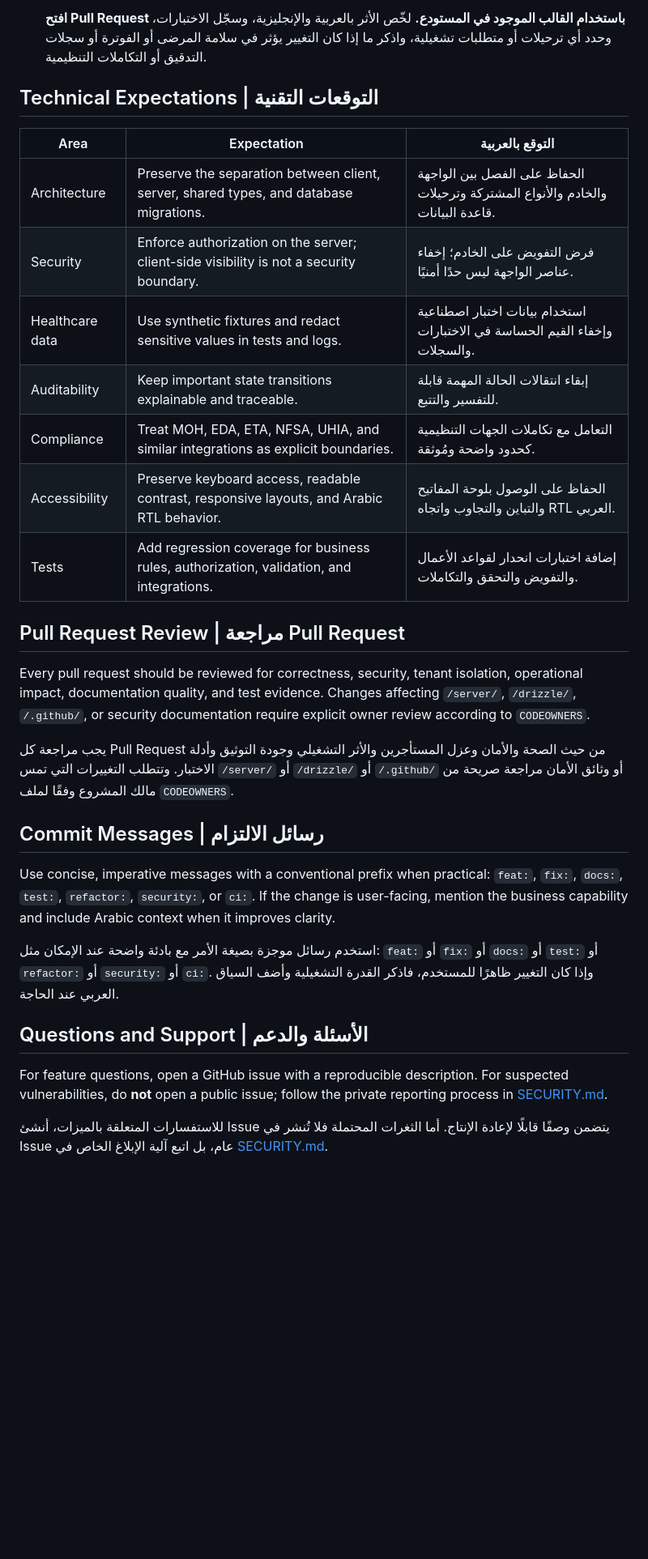
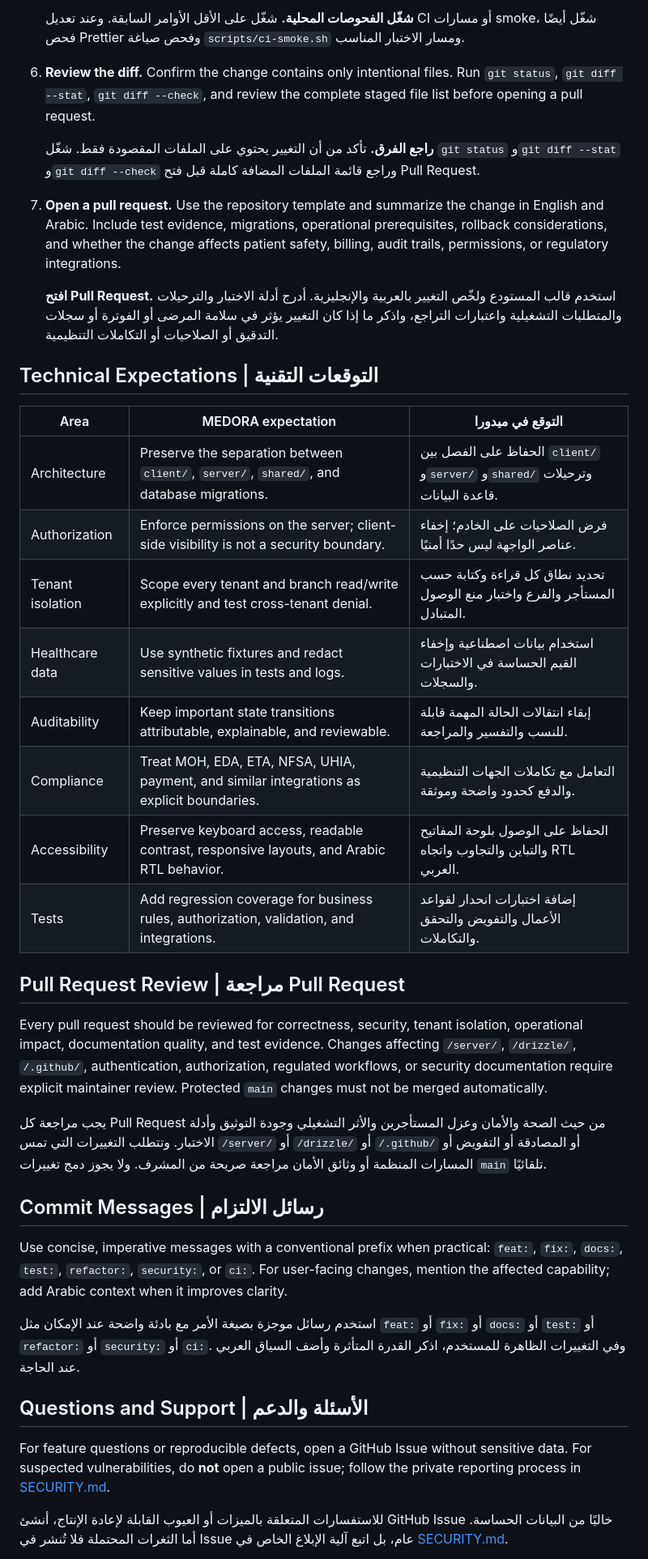
Before and after one commit to 0SSAM/ALDORA-Integrated-Health-System, a Markdown page: CONTRIBUTING.md, the part around one of its changes. Shown at 81% size. Drawn GitHub-style; blank space fills up the shorter version.

```diff
--- a/CONTRIBUTING.md
+++ b/CONTRIBUTING.md
@@ -36,33 +40,42 @@ Please read the project [README](README.md), the relevant material in `docs/`, a
 
-   **افتح Pull Request باستخدام القالب الموجود في المستودع.** لخّص الأثر بالعربية والإنجليزية، وسجّل الاختبارات، وحدد أي ترحيلات أو متطلبات تشغيلية، واذكر ما إذا كان التغيير يؤثر في سلامة المرضى أو الفوترة أو سجلات التدقيق أو التكاملات التنظيمية.
+   **شغّل الفحوصات المحلية.** شغّل على الأقل الأوامر السابقة. وعند تعديل CI أو مسارات smoke، شغّل أيضًا فحص Prettier وفحص صياغة `scripts/ci-smoke.sh` ومسار الاختبار المناسب.
+
+6. **Review the diff.** Confirm the change contains only intentional files. Run `git status`, `git diff --stat`, `git diff --check`, and review the complete staged file list before opening a pull request.
+
+   **راجع الفرق.** تأكد من أن التغيير يحتوي على الملفات المقصودة فقط. شغّل `git status` و`git diff --stat` و`git diff --check` وراجع قائمة الملفات المضافة كاملة قبل فتح Pull Request.
+
+7. **Open a pull request.** Use the repository template and summarize the change in English and Arabic. Include test evidence, migrations, operational prerequisites, rollback considerations, and whether the change affects patient safety, billing, audit trails, permissions, or regulatory integrations.
+
+   **افتح Pull Request.** استخدم قالب المستودع ولخّص التغيير بالعربية والإنجليزية. أدرج أدلة الاختبار والترحيلات والمتطلبات التشغيلية واعتبارات التراجع، واذكر ما إذا كان التغيير يؤثر في سلامة المرضى أو الفوترة أو سجلات التدقيق أو الصلاحيات أو التكاملات التنظيمية.
 
 ## Technical Expectations | التوقعات التقنية
 
-| Area | Expectation | التوقع بالعربية |
+| Area | MEDORA expectation | التوقع في ميدورا |
 |---|---|---|
-| Architecture | Preserve the separation between client, server, shared types, and database migrations. | الحفاظ على الفصل بين الواجهة والخادم والأنواع المشتركة وترحيلات قاعدة البيانات. |
-| Security | Enforce authorization on the server; client-side visibility is not a security boundary. | فرض التفويض على الخادم؛ إخفاء عناصر الواجهة ليس حدًا أمنيًا. |
-| Healthcare data | Use synthetic fixtures and redact sensitive values in tests and logs. | استخدام بيانات اختبار اصطناعية وإخفاء القيم الحساسة في الاختبارات والسجلات. |
-| Auditability | Keep important state transitions explainable and traceable. | إبقاء انتقالات الحالة المهمة قابلة للتفسير والتتبع. |
-| Compliance | Treat MOH, EDA, ETA, NFSA, UHIA, and similar integrations as explicit boundaries. | التعامل مع تكاملات الجهات التنظيمية كحدود واضحة ومُوثقة. |
+| Architecture | Preserve the separation between `client/`, `server/`, `shared/`, and database migrations. | الحفاظ على الفصل بين `client/` و`server/` و`shared/` وترحيلات قاعدة البيانات. |
+| Authorization | Enforce permissions on the server; client-side visibility is not a security boundary. | فرض الصلاحيات على الخادم؛ إخفاء عناصر الواجهة ليس حدًا أمنيًا. |
+| Tenant isolation | Scope every tenant and branch read/write explicitly and test cross-tenant denial. | تحديد نطاق كل قراءة وكتابة حسب المستأجر والفرع واختبار منع الوصول المتبادل. |
+| Healthcare data | Use synthetic fixtures and redact sensitive values in tests and logs. | استخدام بيانات اصطناعية وإخفاء القيم الحساسة في الاختبارات والسجلات. |
+| Auditability | Keep important state transitions attributable, explainable, and reviewable. | إبقاء انتقالات الحالة المهمة قابلة للنسب والتفسير والمراجعة. |
+| Compliance | Treat MOH, EDA, ETA, NFSA, UHIA, payment, and similar integrations as explicit boundaries. | التعامل مع تكاملات الجهات التنظيمية والدفع كحدود واضحة وموثقة. |
 | Accessibility | Preserve keyboard access, readable contrast, responsive layouts, and Arabic RTL behavior. | الحفاظ على الوصول بلوحة المفاتيح والتباين والتجاوب واتجاه RTL العربي. |
 | Tests | Add regression coverage for business rules, authorization, validation, and integrations. | إضافة اختبارات انحدار لقواعد الأعمال والتفويض والتحقق والتكاملات. |
 
 ## Pull Request Review | مراجعة Pull Request
 
-Every pull request should be reviewed for correctness, security, tenant isolation, operational impact, documentation quality, and test evidence. Changes affecting `/server/`, `/drizzle/`, `/.github/`, or security documentation require explicit owner review according to `CODEOWNERS`.
+Every pull request should be reviewed for correctness, security, tenant isolation, operational impact, documentation quality, and test evidence. Changes affecting `/server/`, `/drizzle/`, `/.github/`, authentication, authorization, regulated workflows, or security documentation require explicit maintainer review. Protected `main` changes must not be merged automatically.
 
-يجب مراجعة كل Pull Request من حيث الصحة والأمان وعزل المستأجرين والأثر التشغيلي وجودة التوثيق وأدلة الاختبار. وتتطلب التغييرات التي تمس `/server/` أو `/drizzle/` أو `/.github/` أو وثائق الأمان مراجعة صريحة من مالك المشروع وفقًا لملف `CODEOWNERS`.
+يجب مراجعة كل Pull Request من حيث الصحة والأمان وعزل المستأجرين والأثر التشغيلي وجودة التوثيق وأدلة الاختبار. وتتطلب التغييرات التي تمس `/server/` أو `/drizzle/` أو `/.github/` أو المصادقة أو التفويض أو المسارات المنظمة أو وثائق الأمان مراجعة صريحة من المشرف. ولا يجوز دمج تغييرات `main` تلقائيًا.
 
 ## Commit Messages | رسائل الالتزام
 
-Use concise, imperative messages with a conventional prefix when practical: `feat:`, `fix:`, `docs:`, `test:`, `refactor:`, `security:`, or `ci:`. If the change is user-facing, mention the business capability and include Arabic context when it improves clarity.
+Use concise, imperative messages with a conventional prefix when practical: `feat:`, `fix:`, `docs:`, `test:`, `refactor:`, `security:`, or `ci:`. For user-facing changes, mention the affected capability; add Arabic context when it improves clarity.
 
-استخدم رسائل موجزة بصيغة الأمر مع بادئة واضحة عند الإمكان مثل: `feat:` أو `fix:` أو `docs:` أو `test:` أو `refactor:` أو `security:` أو `ci:`. وإذا كان التغيير ظاهرًا للمستخدم، فاذكر القدرة التشغيلية وأضف السياق العربي عند الحاجة.
+استخدم رسائل موجزة بصيغة الأمر مع بادئة واضحة عند الإمكان مثل `feat:` أو `fix:` أو `docs:` أو `test:` أو `refactor:` أو `security:` أو `ci:`. وفي التغييرات الظاهرة للمستخدم، اذكر القدرة المتأثرة وأضف السياق العربي عند الحاجة.
 
 ## Questions and Support | الأسئلة والدعم
 
-For feature questions, open a GitHub issue with a reproducible description. For suspected vulnerabilities, do **not** open a public issue; follow the private reporting process in [SECURITY.md](SECURITY.md).
+For feature questions or reproducible defects, open a GitHub Issue without sensitive data. For suspected vulnerabilities, do **not** open a public issue; follow the private reporting process in [SECURITY.md](SECURITY.md).
 
-للاستفسارات المتعلقة بالميزات، أنشئ Issue يتضمن وصفًا قابلًا لإعادة الإنتاج. أما الثغرات المحتملة فلا تُنشر في Issue عام، بل اتبع آلية الإبلاغ الخاص في [SECURITY.md](SECURITY.md).
+للاستفسارات المتعلقة بالميزات أو العيوب القابلة لإعادة الإنتاج، أنشئ GitHub Issue خاليًا من البيانات الحساسة. أما الثغرات المحتملة فلا تُنشر في Issue عام، بل اتبع آلية الإبلاغ الخاص في [SECURITY.md](SECURITY.md).
 
```
Also changed, not shown: other parts of CONTRIBUTING.md (+25 -23 lines).
